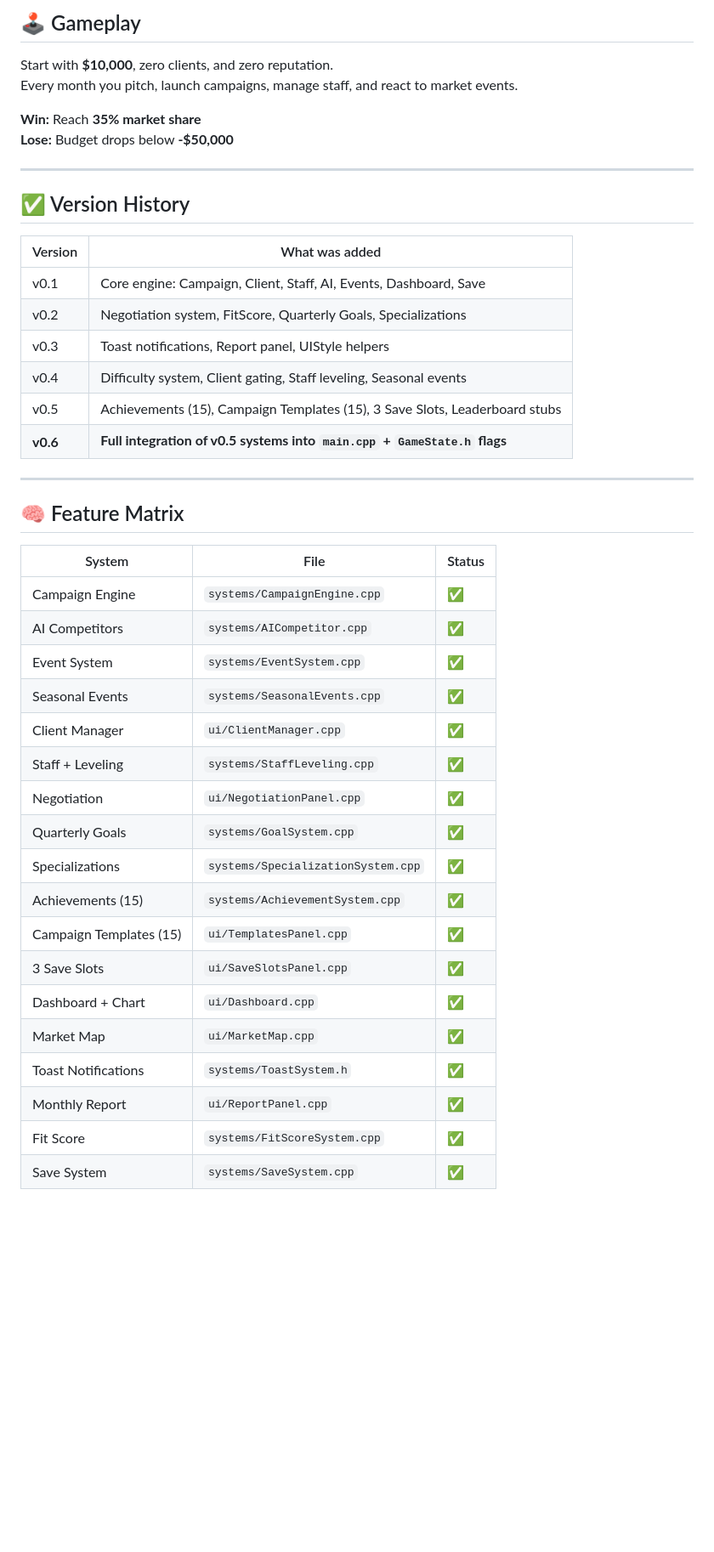
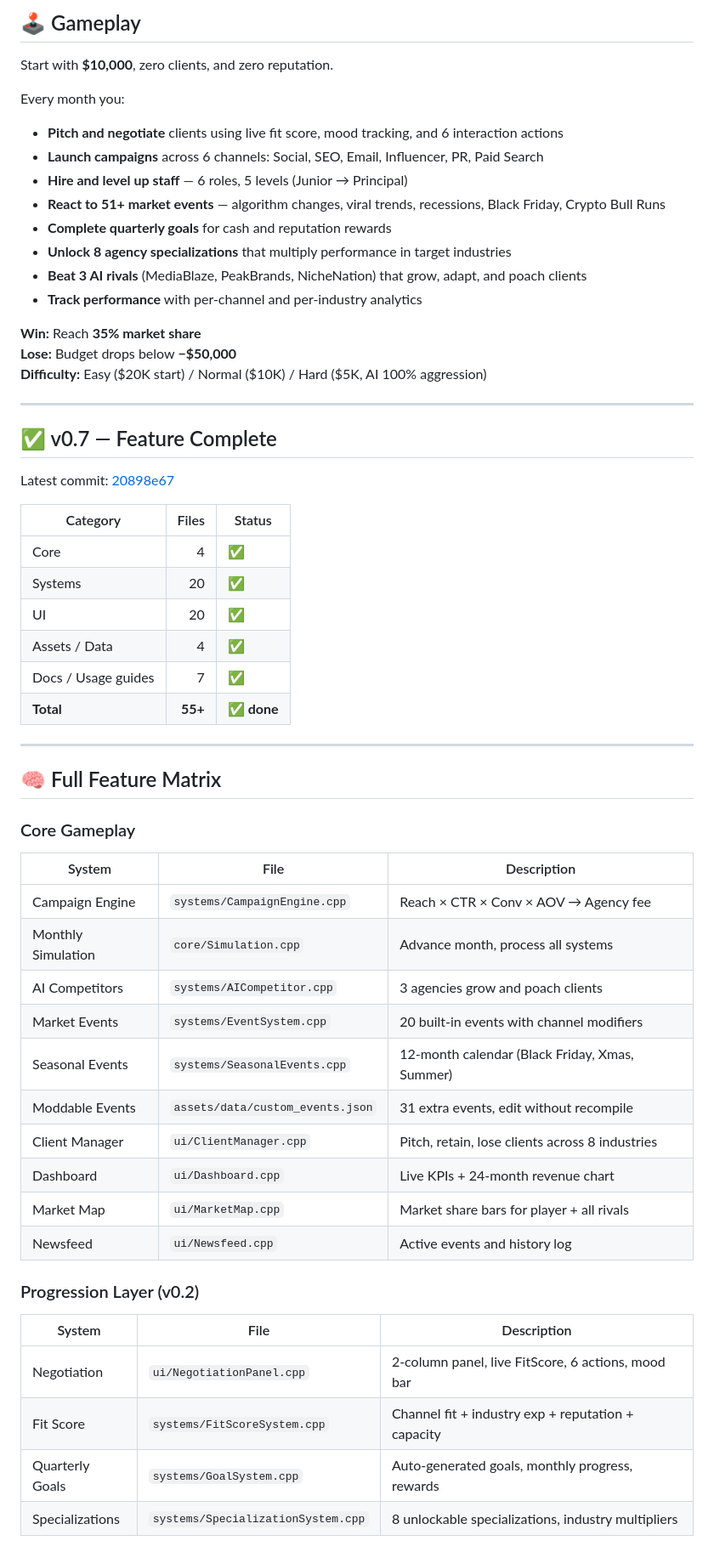
Before and after one commit to Gzeu/AdEmpire, a Markdown page: README.md, the part around one of its changes. Shown at 85% size. Rendered like a GitHub page; blank space fills up the shorter version.

Commit message:
docs: v0.7 final README — all systems complete, 55+ files, integration guide

```diff
--- a/README.md
+++ b/README.md
@@ -16,45 +17,59 @@
 ## 🕹️ Gameplay
 
 Start with **$10,000**, zero clients, and zero reputation.
-Every month you pitch, launch campaigns, manage staff, and react to market events.
+
+Every month you:
+- **Pitch and negotiate** clients using live fit score, mood tracking, and 6 interaction actions
+- **Launch campaigns** across 6 channels: Social, SEO, Email, Influencer, PR, Paid Search
+- **Hire and level up staff** — 6 roles, 5 levels (Junior → Principal)
+- **React to 51+ market events** — algorithm changes, viral trends, recessions, Black Friday, Crypto Bull Runs
+- **Complete quarterly goals** for cash and reputation rewards
+- **Unlock 8 agency specializations** that multiply performance in target industries
+- **Beat 3 AI rivals** (MediaBlaze, PeakBrands, NicheNation) that grow, adapt, and poach clients
+- **Track performance** with per-channel and per-industry analytics
 
 **Win:** Reach **35% market share**
-**Lose:** Budget drops below **-$50,000**
+**Lose:** Budget drops below **−$50,000**
+**Difficulty:** Easy ($20K start) / Normal ($10K) / Hard ($5K, AI 100% aggression)
 
 ---
 
-## ✅ Version History
+## ✅ v0.7 — Feature Complete
 
-| Version | What was added |
-|---|---|
-| v0.1 | Core engine: Campaign, Client, Staff, AI, Events, Dashboard, Save |
-| v0.2 | Negotiation system, FitScore, Quarterly Goals, Specializations |
-| v0.3 | Toast notifications, Report panel, UIStyle helpers |
-| v0.4 | Difficulty system, Client gating, Staff leveling, Seasonal events |
-| v0.5 | Achievements (15), Campaign Templates (15), 3 Save Slots, Leaderboard stubs |
-| **v0.6** | **Full integration of v0.5 systems into `main.cpp` + `GameState.h` flags** |
+Latest commit: [20898e67](https://github.com/Gzeu/AdEmpire/commit/20898e673d189cb8aac8d5447359f70eca57da44)
+
+| Category | Files | Status |
+|---|---:|---|
+| Core | 4 | ✅ |
+| Systems | 20 | ✅ |
+| UI | 20 | ✅ |
+| Assets / Data | 4 | ✅ |
+| Docs / Usage guides | 7 | ✅ |
+| **Total** | **55+** | **✅ done** |
 
 ---
 
-## 🧠 Feature Matrix
+## 🧠 Full Feature Matrix
 
-| System | File | Status |
+### Core Gameplay
+| System | File | Description |
 |---|---|---|
-| Campaign Engine | `systems/CampaignEngine.cpp` | ✅ |
-| AI Competitors | `systems/AICompetitor.cpp` | ✅ |
-| Event System | `systems/EventSystem.cpp` | ✅ |
-| Seasonal Events | `systems/SeasonalEvents.cpp` | ✅ |
-| Client Manager | `ui/ClientManager.cpp` | ✅ |
-| Staff + Leveling | `systems/StaffLeveling.cpp` | ✅ |
-| Negotiation | `ui/NegotiationPanel.cpp` | ✅ |
-| Quarterly Goals | `systems/GoalSystem.cpp` | ✅ |
-| Specializations | `systems/SpecializationSystem.cpp` | ✅ |
-| Achievements (15) | `systems/AchievementSystem.cpp` | ✅ |
-| Campaign Templates (15) | `ui/TemplatesPanel.cpp` | ✅ |
-| 3 Save Slots | `ui/SaveSlotsPanel.cpp` | ✅ |
-| Dashboard + Chart | `ui/Dashboard.cpp` | ✅ |
-| Market Map | `ui/MarketMap.cpp` | ✅ |
-| Toast Notifications | `systems/ToastSystem.h` | ✅ |
-| Monthly Report | `ui/ReportPanel.cpp` | ✅ |
-| Fit Score | `systems/FitScoreSystem.cpp` | ✅ |
-| Save System | `systems/SaveSystem.cpp` | ✅ |
+| Campaign Engine | `systems/CampaignEngine.cpp` | Reach × CTR × Conv × AOV → Agency fee |
+| Monthly Simulation | `core/Simulation.cpp` | Advance month, process all systems |
+| AI Competitors | `systems/AICompetitor.cpp` | 3 agencies grow and poach clients |
+| Market Events | `systems/EventSystem.cpp` | 20 built-in events with channel modifiers |
+| Seasonal Events | `systems/SeasonalEvents.cpp` | 12-month calendar (Black Friday, Xmas, Summer) |
+| Moddable Events | `assets/data/custom_events.json` | 31 extra events, edit without recompile |
+| Client Manager | `ui/ClientManager.cpp` | Pitch, retain, lose clients across 8 industries |
+| Dashboard | `ui/Dashboard.cpp` | Live KPIs + 24-month revenue chart |
+| Market Map | `ui/MarketMap.cpp` | Market share bars for player + all rivals |
+| Newsfeed | `ui/Newsfeed.cpp` | Active events and history log |
+
+### Progression Layer (v0.2)
+| System | File | Description |
+|---|---|---|
+| Negotiation | `ui/NegotiationPanel.cpp` | 2-column panel, live FitScore, 6 actions, mood bar |
+| Fit Score | `systems/FitScoreSystem.cpp` | Channel fit + industry exp + reputation + capacity |
+| Quarterly Goals | `systems/GoalSystem.cpp` | Auto-generated goals, monthly progress, rewards |
+| Specializations | `systems/SpecializationSystem.cpp` | 8 unlockable specializations, industry multipliers |
+
```
Also changed, not shown: other parts of README.md (+155 -76 lines).
